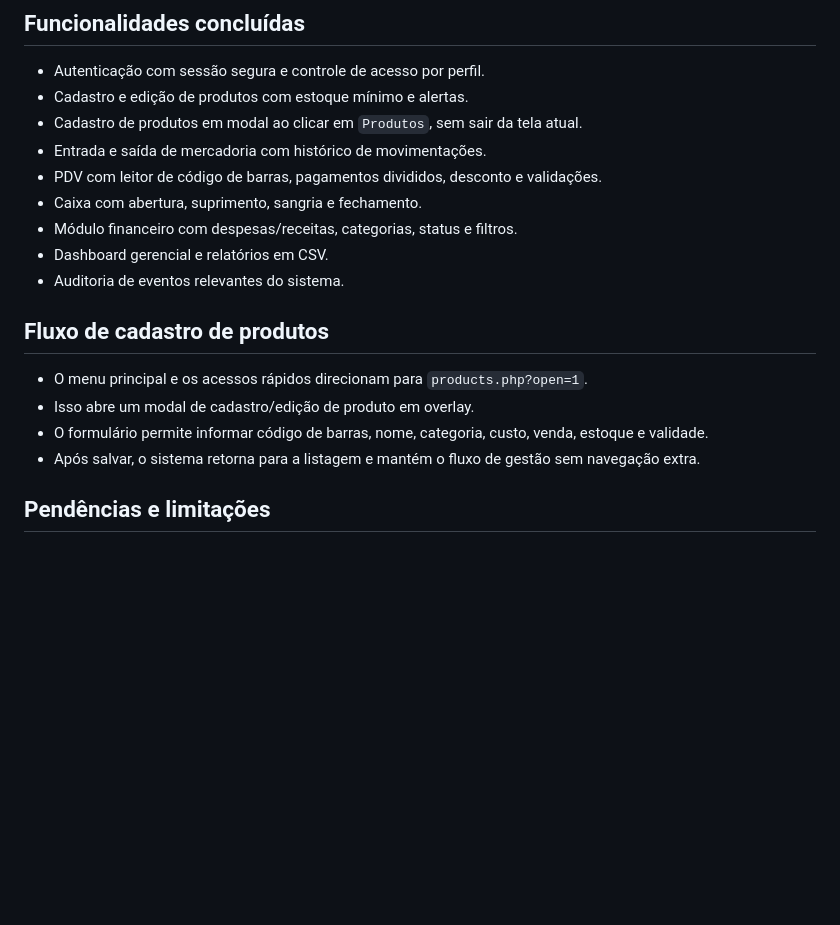
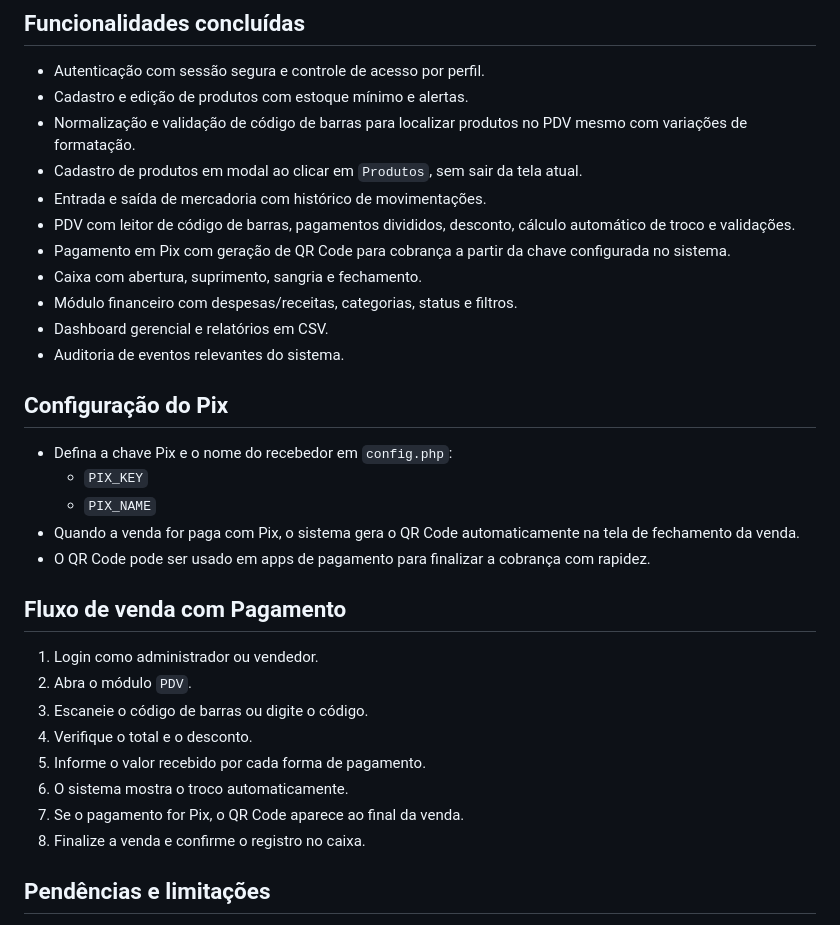
Before and after one commit to jonata-ti/to_em_casa, a Markdown page: README.md, the part around the change. GitHub-like rendering; blank space fills up the shorter version.

```diff
--- a/README.md
+++ b/README.md
@@ -47,19 +47,32 @@ Use as migrações em ordem porque elas ampliam os campos e tabelas existentes s
 ## Funcionalidades concluídas
 - Autenticação com sessão segura e controle de acesso por perfil.
 - Cadastro e edição de produtos com estoque mínimo e alertas.
+- Normalização e validação de código de barras para localizar produtos no PDV mesmo com variações de formatação.
 - Cadastro de produtos em modal ao clicar em `Produtos`, sem sair da tela atual.
 - Entrada e saída de mercadoria com histórico de movimentações.
-- PDV com leitor de código de barras, pagamentos divididos, desconto e validações.
+- PDV com leitor de código de barras, pagamentos divididos, desconto, cálculo automático de troco e validações.
+- Pagamento em Pix com geração de QR Code para cobrança a partir da chave configurada no sistema.
 - Caixa com abertura, suprimento, sangria e fechamento.
 - Módulo financeiro com despesas/receitas, categorias, status e filtros.
 - Dashboard gerencial e relatórios em CSV.
 - Auditoria de eventos relevantes do sistema.
 
-## Fluxo de cadastro de produtos
-- O menu principal e os acessos rápidos direcionam para `products.php?open=1`.
-- Isso abre um modal de cadastro/edição de produto em overlay.
-- O formulário permite informar código de barras, nome, categoria, custo, venda, estoque e validade.
-- Após salvar, o sistema retorna para a listagem e mantém o fluxo de gestão sem navegação extra.
+## Configuração do Pix
+- Defina a chave Pix e o nome do recebedor em `config.php`:
+  - `PIX_KEY`
+  - `PIX_NAME`
+- Quando a venda for paga com Pix, o sistema gera o QR Code automaticamente na tela de fechamento da venda.
+- O QR Code pode ser usado em apps de pagamento para finalizar a cobrança com rapidez.
+
+## Fluxo de venda com Pagamento
+1. Login como administrador ou vendedor.
+2. Abra o módulo `PDV`.
+3. Escaneie o código de barras ou digite o código.
+4. Verifique o total e o desconto.
+5. Informe o valor recebido por cada forma de pagamento.
+6. O sistema mostra o troco automaticamente.
+7. Se o pagamento for Pix, o QR Code aparece ao final da venda.
+8. Finalize a venda e confirme o registro no caixa.
 
 ## Pendências e limitações
 - O sistema é local e não substitui contabilidade fiscal/tributária oficial.
```
Also changed, not shown: DOCUMENTACAO_SISTEMA.md (+21 -46 lines).
